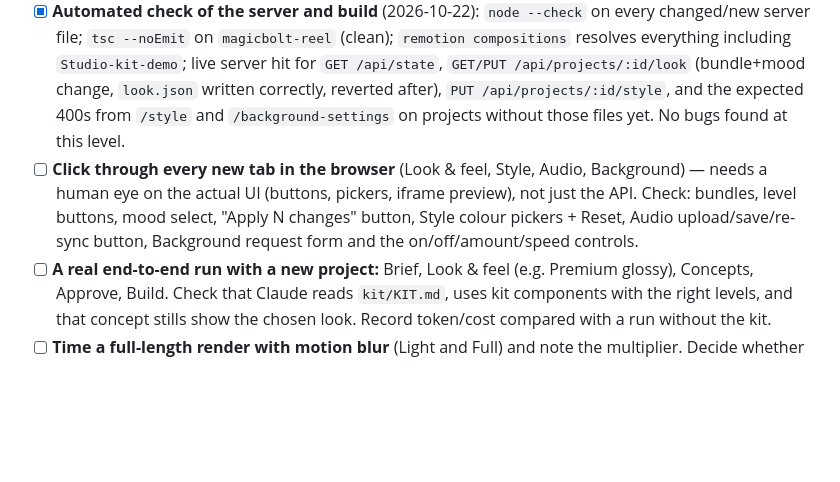
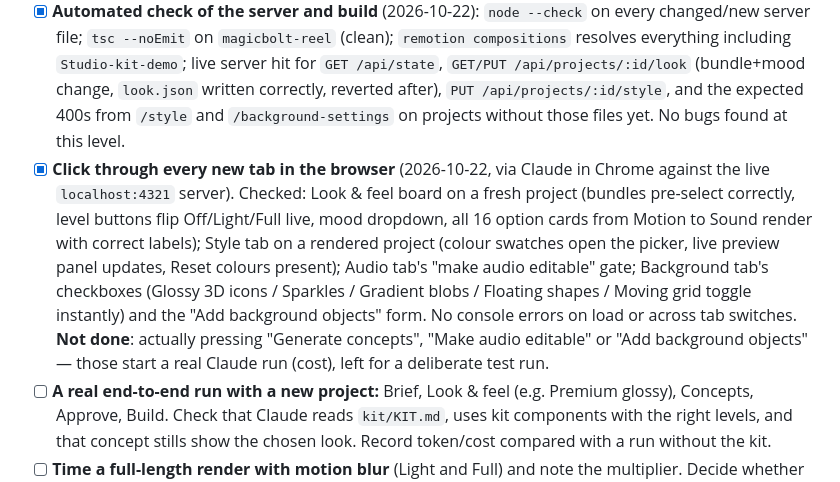
Before and after one commit to magicqr2025/motion-video-builder-enhanced, a Markdown page: studio/TASKS.md, the part around the change. Rendered like a GitHub page; blank space fills up the shorter version.

Commit message:
TASKS: tick off browser click-through of Look/Style/Audio/Background
Co-Authored-By: Claude Sonnet 5 <noreply@anthropic.com>

```diff
--- a/studio/TASKS.md
+++ b/studio/TASKS.md
@@ -24,7 +24,7 @@ Built, **not committed yet** (Phase 1 and 2): Look & feel step, finishing layer,
 
 - [x] **Commit Phase 1 and 2.** (2026-10-22, `c1f3018`) Left `Video Studio.cmd` and `tutorial-animated-screens-2/concepts.json` out as noted. `@remotion/motion-blur` confirmed installed.
 - [x] **Automated check of the server and build** (2026-10-22): `node --check` on every changed/new server file; `tsc --noEmit` on `magicbolt-reel` (clean); `remotion compositions` resolves everything including `Studio-kit-demo`; live server hit for `GET /api/state`, `GET/PUT /api/projects/:id/look` (bundle+mood change, `look.json` written correctly, reverted after), `PUT /api/projects/:id/style`, and the expected 400s from `/style` and `/background-settings` on projects without those files yet. No bugs found at this level.
-- [ ] **Click through every new tab in the browser** (Look & feel, Style, Audio, Background) — needs a human eye on the actual UI (buttons, pickers, iframe preview), not just the API. Check: bundles, level buttons, mood select, "Apply N changes" button, Style colour pickers + Reset, Audio upload/save/re-sync button, Background request form and the on/off/amount/speed controls.
+- [x] **Click through every new tab in the browser** (2026-10-22, via Claude in Chrome against the live `localhost:4321` server). Checked: Look & feel board on a fresh project (bundles pre-select correctly, level buttons flip Off/Light/Full live, mood dropdown, all 16 option cards from Motion to Sound render with correct labels); Style tab on a rendered project (colour swatches open the picker, live preview panel updates, Reset colours present); Audio tab's "make audio editable" gate; Background tab's checkboxes (Glossy 3D icons / Sparkles / Gradient blobs / Floating shapes / Moving grid toggle instantly) and the "Add background objects" form. No console errors on load or across tab switches. **Not done**: actually pressing "Generate concepts", "Make audio editable" or "Add background objects" — those start a real Claude run (cost), left for a deliberate test run.
 - [ ] **A real end-to-end run with a new project:** Brief, Look & feel (e.g. Premium glossy), Concepts, Approve, Build. Check that Claude reads `kit/KIT.md`, uses kit components with the right levels, and that concept stills show the chosen look. Record token/cost compared with a run without the kit.
 - [ ] **Time a full-length render with motion blur** (Light and Full) and note the multiplier. Decide whether Full should be limited (fewer samples) or shown with a time warning on the card.
 - [ ] **Background request, first real run.** Confirm Claude creates `Background.tsx` + `background.json` and that the on/off, amount and speed controls actually change the objects in the preview. If not, adjust the prompt in `backgroundPrompt`. Consider telling it to use the kit's `Particles` for the sparkle/shape cases.
```
